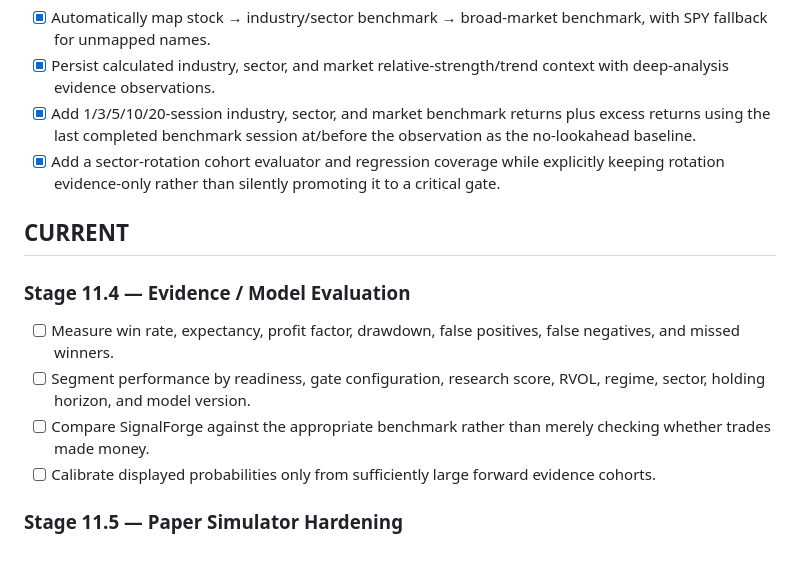
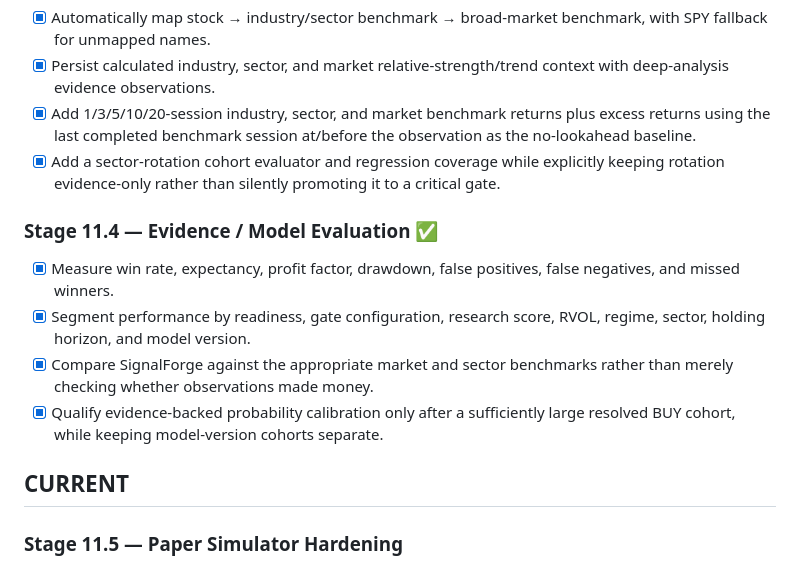
Before and after one commit to Vergota1417/SignalForge-v2, a Markdown page: SIGNALFORGE_BUILD_LEDGER.md, the part around the change. Drawn GitHub-style.

Commit message:
Complete Stage 11.4 evidence model evaluation in build ledger

```diff
--- a/SIGNALFORGE_BUILD_LEDGER.md
+++ b/SIGNALFORGE_BUILD_LEDGER.md
@@ -42,14 +42,14 @@ This file is the persistent source of truth for the build sequence. Complete and
 - [x] Add 1/3/5/10/20-session industry, sector, and market benchmark returns plus excess returns using the last completed benchmark session at/before the observation as the no-lookahead baseline.
 - [x] Add a sector-rotation cohort evaluator and regression coverage while explicitly keeping rotation evidence-only rather than silently promoting it to a critical gate.
 
+### Stage 11.4 — Evidence / Model Evaluation ✅
+
+- [x] Measure win rate, expectancy, profit factor, drawdown, false positives, false negatives, and missed winners.
+- [x] Segment performance by readiness, gate configuration, research score, RVOL, regime, sector, holding horizon, and model version.
+- [x] Compare SignalForge against the appropriate market and sector benchmarks rather than merely checking whether observations made money.
+- [x] Qualify evidence-backed probability calibration only after a sufficiently large resolved BUY cohort, while keeping model-version cohorts separate.
+
 ## CURRENT
-
-### Stage 11.4 — Evidence / Model Evaluation
-
-- [ ] Measure win rate, expectancy, profit factor, drawdown, false positives, false negatives, and missed winners.
-- [ ] Segment performance by readiness, gate configuration, research score, RVOL, regime, sector, holding horizon, and model version.
-- [ ] Compare SignalForge against the appropriate benchmark rather than merely checking whether trades made money.
-- [ ] Calibrate displayed probabilities only from sufficiently large forward evidence cohorts.
 
 ### Stage 11.5 — Paper Simulator Hardening
 
```
